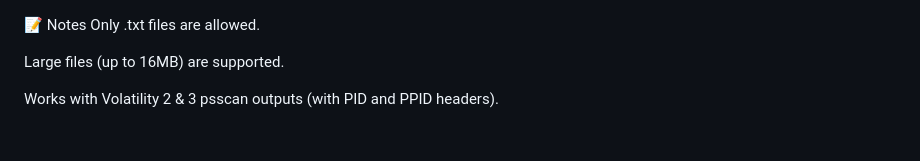
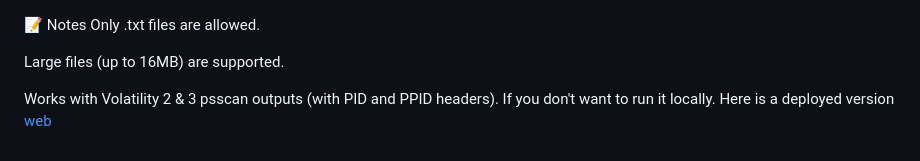
Before and after one commit to mustafaalkilani/volatility_visualizer, a Markdown page: README.md, the part around the change. GitHub-like rendering.

Commit message:
adding link

```diff
--- a/README.md
+++ b/README.md
@@ -116,3 +116,4 @@ Only .txt files are allowed.
 Large files (up to 16MB) are supported.
 
 Works with Volatility 2 & 3 psscan outputs (with PID and PPID headers).
+If you don't want to run it locally. Here is a deployed version [web](mustafaalkilany.pythonanywhere.com)
```
